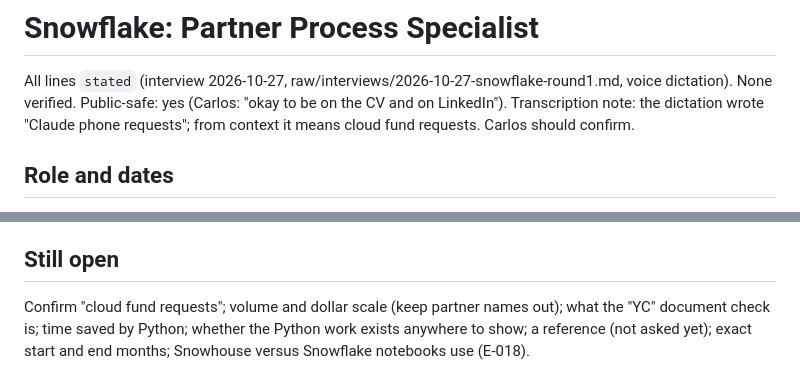
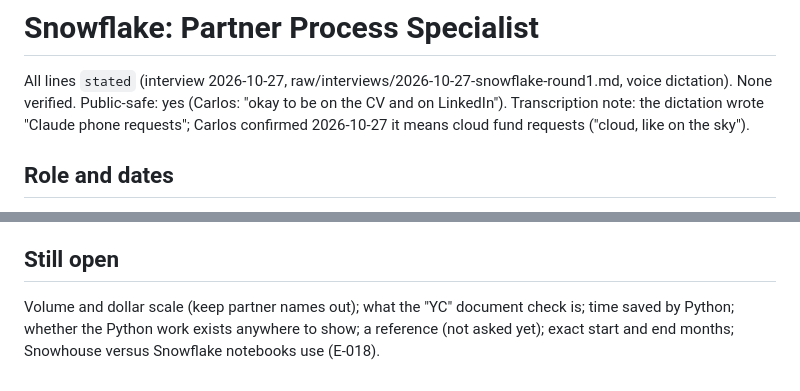
Before and after one commit to CarlitosRed/career-agent-hq, a Markdown page: lake/companies/snowflake.md, 2 parts joined by grey strips. Rendered like a GitHub page.

Commit message:
Snowflake round 1: cloud fund requests confirmed
Co-Authored-By: Claude Sonnet 5.5 <noreply@anthropic.com>

```diff
--- a/lake/companies/snowflake.md
+++ b/lake/companies/snowflake.md
@@ -1,6 +1,6 @@
 # Snowflake: Partner Process Specialist
 All lines `stated` (interview 2026-10-27, raw/interviews/2026-10-27-snowflake-round1.md, voice dictation). None verified. Public-safe: yes (Carlos: "okay to be on the CV and on LinkedIn").
-Transcription note: the dictation wrote "Claude phone requests"; from context it means cloud fund requests. Carlos should confirm.
+Transcription note: the dictation wrote "Claude phone requests"; Carlos confirmed 2026-10-27 it means cloud fund requests ("cloud, like on the sky").
 
 ## Role and dates
 - [stated] Title: Partner Process Specialist, the same title throughout. Full-time employment.
@@ -28,4 +28,4 @@ Transcription note: the dictation wrote "Claude phone requests"; from context it
 Closest match so far to AI ops work: a recurring data process he found manual and automated himself, with SQL, Python and a system of record, plus partner and contract coordination, independent and remote. Do not claim engineering depth, a team lead role, or any savings number.
 
 ## Still open
-Confirm "cloud fund requests"; volume and dollar scale (keep partner names out); what the "YC" document check is; time saved by Python; whether the Python work exists anywhere to show; a reference (not asked yet); exact start and end months; Snowhouse versus Snowflake notebooks use (E-018).
+Volume and dollar scale (keep partner names out); what the "YC" document check is; time saved by Python; whether the Python work exists anywhere to show; a reference (not asked yet); exact start and end months; Snowhouse versus Snowflake notebooks use (E-018).
```
